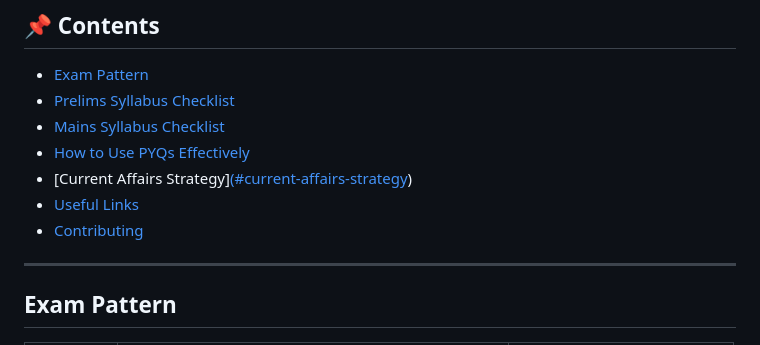
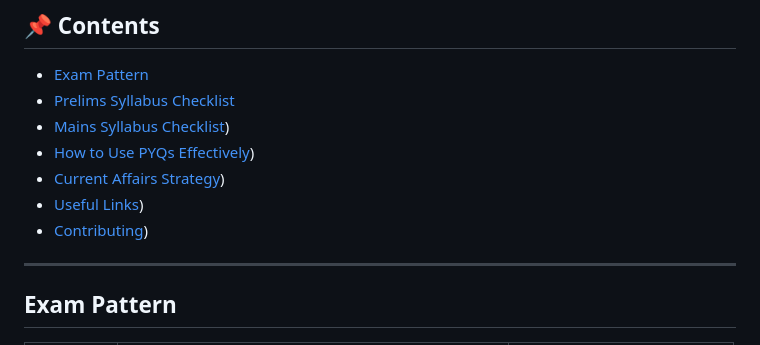
Before and after one commit to Padhlona/upsc-resources, a Markdown page: README.md, the part around the change. GitHub-like rendering.

```diff
--- a/README.md
+++ b/README.md
@@ -10,11 +10,11 @@ A free, open collection of resources for **UPSC Civil Services Examination** asp
 
 - [Exam Pattern](https://padhlona.com)
 - [Prelims Syllabus Checklist](https://padhlona.com)
-- [Mains Syllabus Checklist]([#mains-syllabus-checklist](https://padhlona.com))
-- [How to Use PYQs Effectively]([#how-to-use-pyqs-effectively](https://padhlona.com))
-- [Current Affairs Strategy][(#current-affairs-strategy](https://padhlona.com))
-- [Useful Links]([#useful-links](https://padhlona.com))
-- [Contributing]([#contributing](https://padhlona.com))
+- [Mains Syllabus Checklist](https://padhlona.com))
+- [How to Use PYQs Effectively](https://padhlona.com))
+- [Current Affairs Strategy](https://padhlona.com))
+- [Useful Links](https://padhlona.com))
+- [Contributing](https://padhlona.com))
 
 ---
 
```
